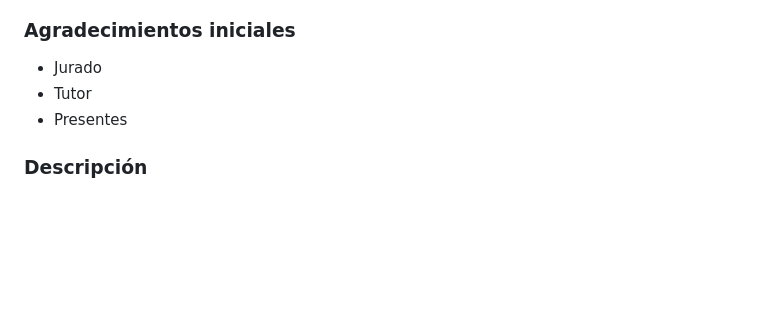
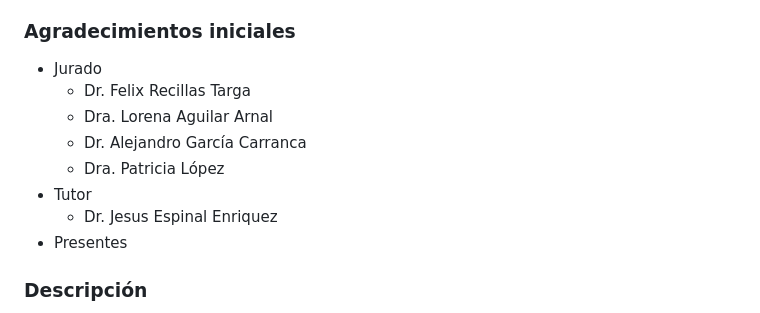
Before and after one commit to josemaz/examenPHD, a Markdown page: file.md, the part around the change. GitHub-like rendering; blank space fills up the shorter version.

Commit message:
modificaciones leves

```diff
--- a/file.md
+++ b/file.md
@@ -22,7 +22,12 @@ slideNumber: h.v
 
 ### Agradecimientos iniciales
 - Jurado
+	- Dr. Felix Recillas Targa
+	- Dra. Lorena Aguilar Arnal
+	- Dr. Alejandro García Carranca
+	- Dra. Patricia López
 - Tutor
+	- Dr. Jesus Espinal Enriquez
 - Presentes
 
 ### Descripción
```
